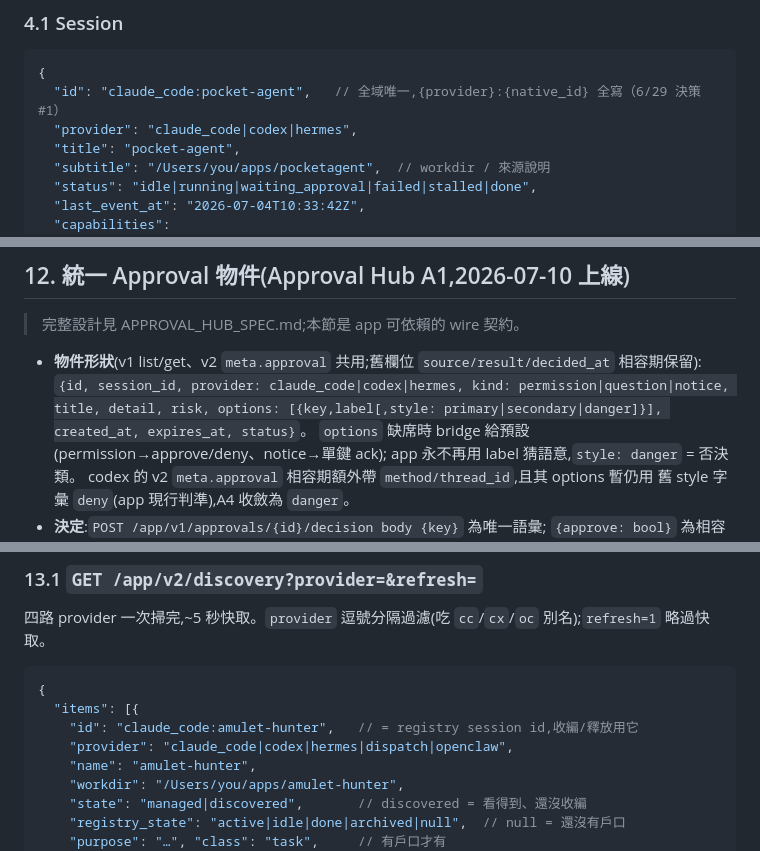
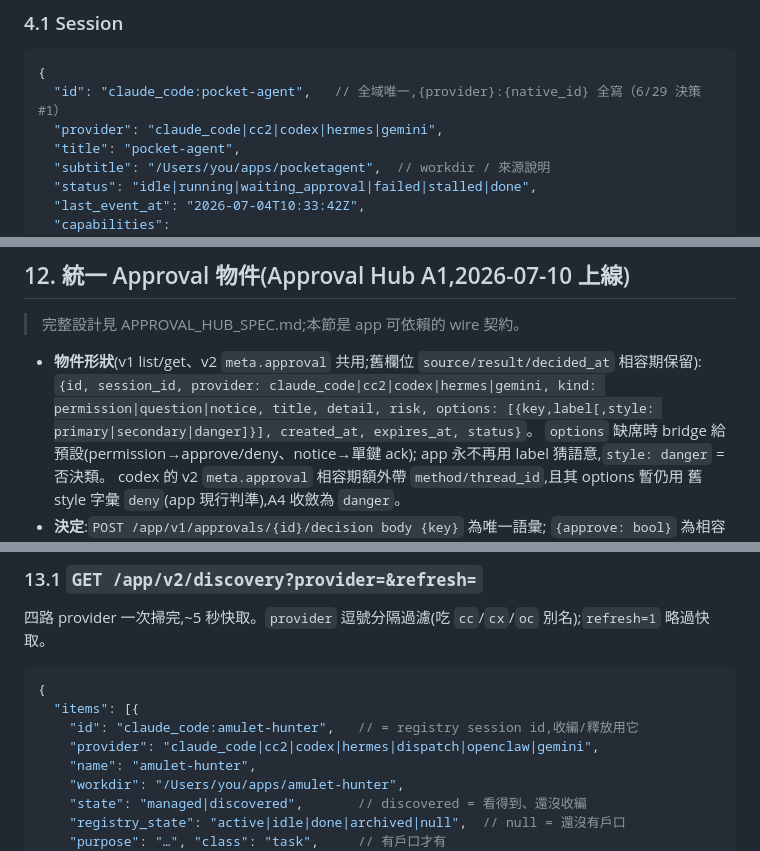
Before and after one commit to cashtsai/hermes-studio-bridge, a Markdown page: docs/APP_BRIDGE_CONTRACT.md, 3 parts joined by grey strips. Drawn GitHub-style.

````diff
--- a/docs/APP_BRIDGE_CONTRACT.md
+++ b/docs/APP_BRIDGE_CONTRACT.md
@@ -703,7 +703,7 @@ Pins Pocket's provider lane to a native agent session. `{provider}` accepts
 ```jsonc
 {
   "id": "claude_code:pocket-agent",   // 全域唯一,{provider}:{native_id} 全寫（6/29 決策 #1）
-  "provider": "claude_code|codex|hermes",
+  "provider": "claude_code|cc2|codex|hermes|gemini",
   "title": "pocket-agent",
   "subtitle": "/Users/you/apps/pocketagent",  // workdir / 來源說明
   "status": "idle|running|waiting_approval|failed|stalled|done",
@@ -1010,7 +1085,7 @@ app 端先行件（不等 bridge）：卡片渲染元件 + 傳輸層抽象
 > 完整設計見 APPROVAL_HUB_SPEC.md;本節是 app 可依賴的 wire 契約。
 
 - **物件形狀**(v1 list/get、v2 `meta.approval` 共用;舊欄位 `source/result/decided_at` 相容期保留):
-  `{id, session_id, provider: claude_code|codex|hermes, kind: permission|question|notice,
+  `{id, session_id, provider: claude_code|cc2|codex|hermes|gemini, kind: permission|question|notice,
   title, detail, risk, options: [{key,label[,style: primary|secondary|danger]}],
   created_at, expires_at, status}`。
   `options` 缺席時 bridge 給預設(permission→approve/deny、notice→單鍵 ack);
@@ -1045,7 +1120,7 @@ app 端先行件（不等 bridge）：卡片渲染元件 + 傳輸層抽象
 {
   "items": [{
     "id": "claude_code:amulet-hunter",   // = registry session id,收編/釋放用它
-    "provider": "claude_code|codex|hermes|dispatch|openclaw",
+    "provider": "claude_code|cc2|codex|hermes|dispatch|openclaw|gemini",
     "name": "amulet-hunter",
     "workdir": "/Users/you/apps/amulet-hunter",
     "state": "managed|discovered",       // discovered = 看得到、還沒收編
````
Also changed, not shown: other parts of docs/APP_BRIDGE_CONTRACT.md (+75 -0 lines).
